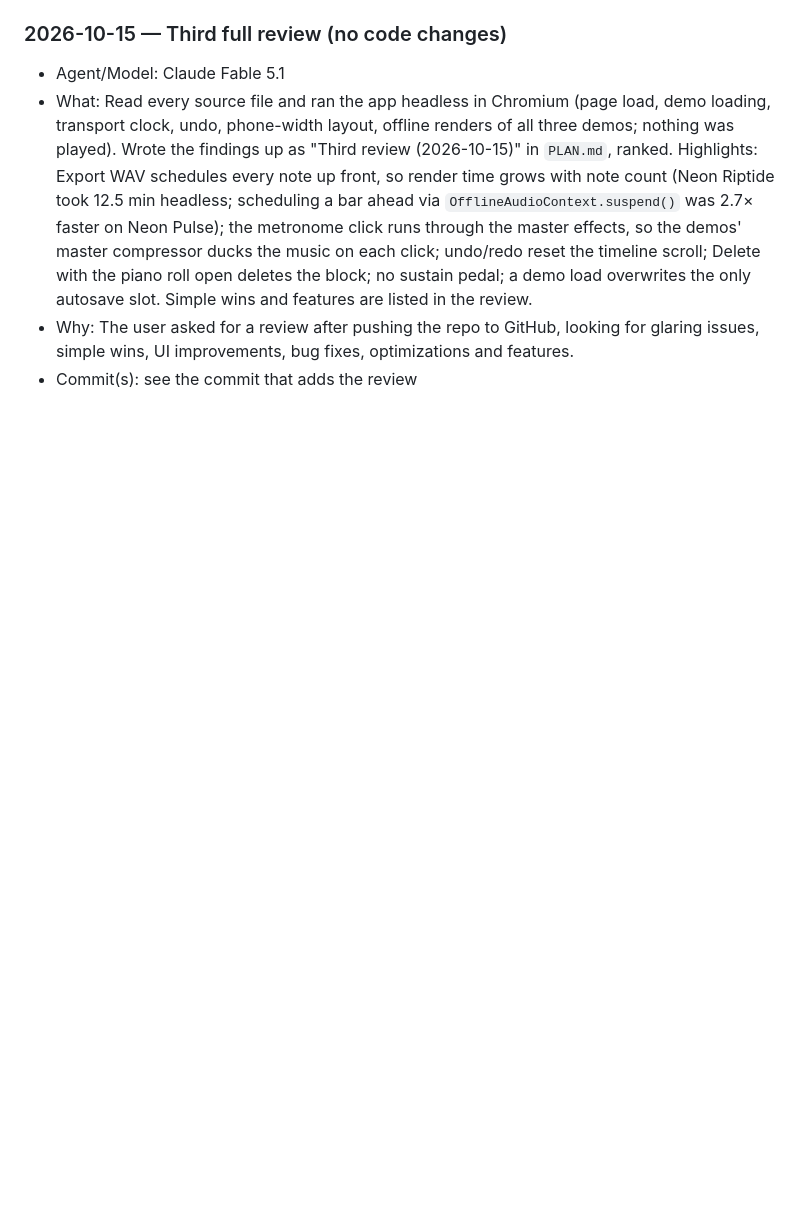
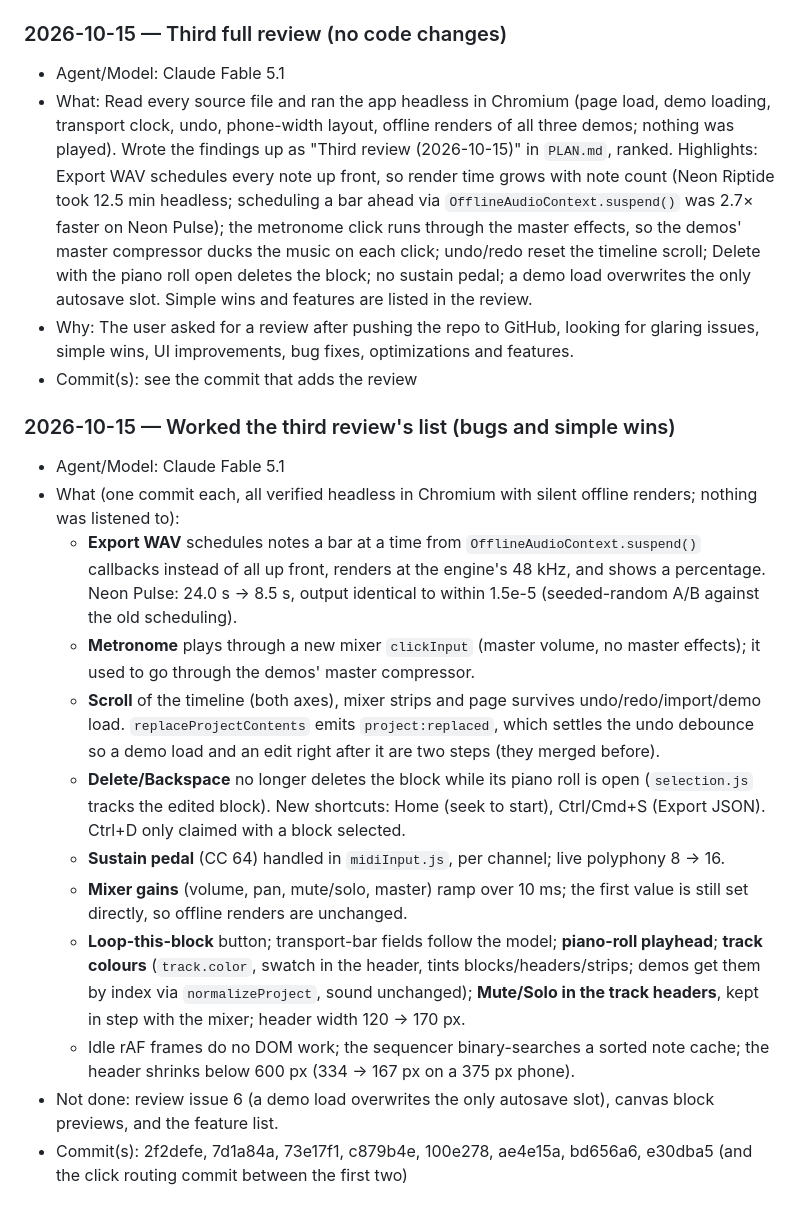
Before and after one commit to TimothyHoytBSME/SynthDaw, a Markdown page: .agents/LOG.md, the part around the change. Rendered like a GitHub page; blank space fills up the shorter version.

Commit message:
Update PLAN status and LOG for the review follow-up work
Co-Authored-By: Claude Fable 5.1 <noreply@anthropic.com>
Claude-Session: https://claude.ai/code/session_01EBZoP76etHDMduy3xjSHpk

```diff
--- a/.agents/LOG.md
+++ b/.agents/LOG.md
@@ -275,3 +275,17 @@ Chronological history of notable actions taken by any agent in this project. App
 - What: Read every source file and ran the app headless in Chromium (page load, demo loading, transport clock, undo, phone-width layout, offline renders of all three demos; nothing was played). Wrote the findings up as "Third review (2026-10-15)" in `PLAN.md`, ranked. Highlights: Export WAV schedules every note up front, so render time grows with note count (Neon Riptide took 12.5 min headless; scheduling a bar ahead via `OfflineAudioContext.suspend()` was 2.7× faster on Neon Pulse); the metronome click runs through the master effects, so the demos' master compressor ducks the music on each click; undo/redo reset the timeline scroll; Delete with the piano roll open deletes the block; no sustain pedal; a demo load overwrites the only autosave slot. Simple wins and features are listed in the review.
 - Why: The user asked for a review after pushing the repo to GitHub, looking for glaring issues, simple wins, UI improvements, bug fixes, optimizations and features.
 - Commit(s): see the commit that adds the review
+
+### 2026-10-15 — Worked the third review's list (bugs and simple wins)
+- Agent/Model: Claude Fable 5.1
+- What (one commit each, all verified headless in Chromium with silent offline renders; nothing was listened to):
+  - **Export WAV** schedules notes a bar at a time from `OfflineAudioContext.suspend()` callbacks instead of all up front, renders at the engine's 48 kHz, and shows a percentage. Neon Pulse: 24.0 s → 8.5 s, output identical to within 1.5e-5 (seeded-random A/B against the old scheduling).
+  - **Metronome** plays through a new mixer `clickInput` (master volume, no master effects); it used to go through the demos' master compressor.
+  - **Scroll** of the timeline (both axes), mixer strips and page survives undo/redo/import/demo load. `replaceProjectContents` emits `project:replaced`, which settles the undo debounce so a demo load and an edit right after it are two steps (they merged before).
+  - **Delete/Backspace** no longer deletes the block while its piano roll is open (`selection.js` tracks the edited block). New shortcuts: Home (seek to start), Ctrl/Cmd+S (Export JSON). Ctrl+D only claimed with a block selected.
+  - **Sustain pedal** (CC 64) handled in `midiInput.js`, per channel; live polyphony 8 → 16.
+  - **Mixer gains** (volume, pan, mute/solo, master) ramp over 10 ms; the first value is still set directly, so offline renders are unchanged.
+  - **Loop-this-block** button; transport-bar fields follow the model; **piano-roll playhead**; **track colours** (`track.color`, swatch in the header, tints blocks/headers/strips; demos get them by index via `normalizeProject`, sound unchanged); **Mute/Solo in the track headers**, kept in step with the mixer; header width 120 → 170 px.
+  - Idle rAF frames do no DOM work; the sequencer binary-searches a sorted note cache; the header shrinks below 600 px (334 → 167 px on a 375 px phone).
+- Not done: review issue 6 (a demo load overwrites the only autosave slot), canvas block previews, and the feature list.
+- Commit(s): 2f2defe, 7d1a84a, 73e17f1, c879b4e, 100e278, ae4e15a, bd656a6, e30dba5 (and the click routing commit between the first two)
```
Also changed, not shown: .agents/PLAN.md (+3 -1 lines).
